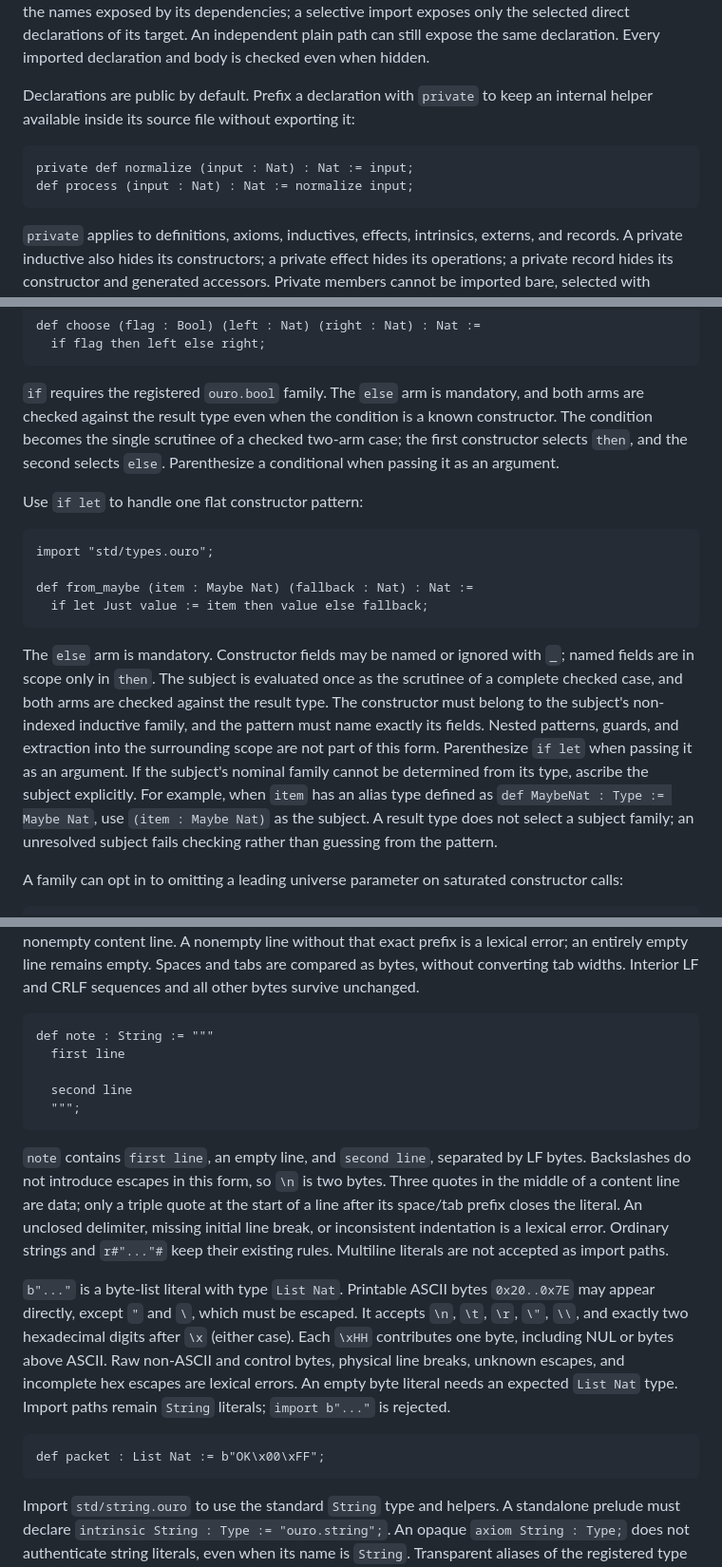
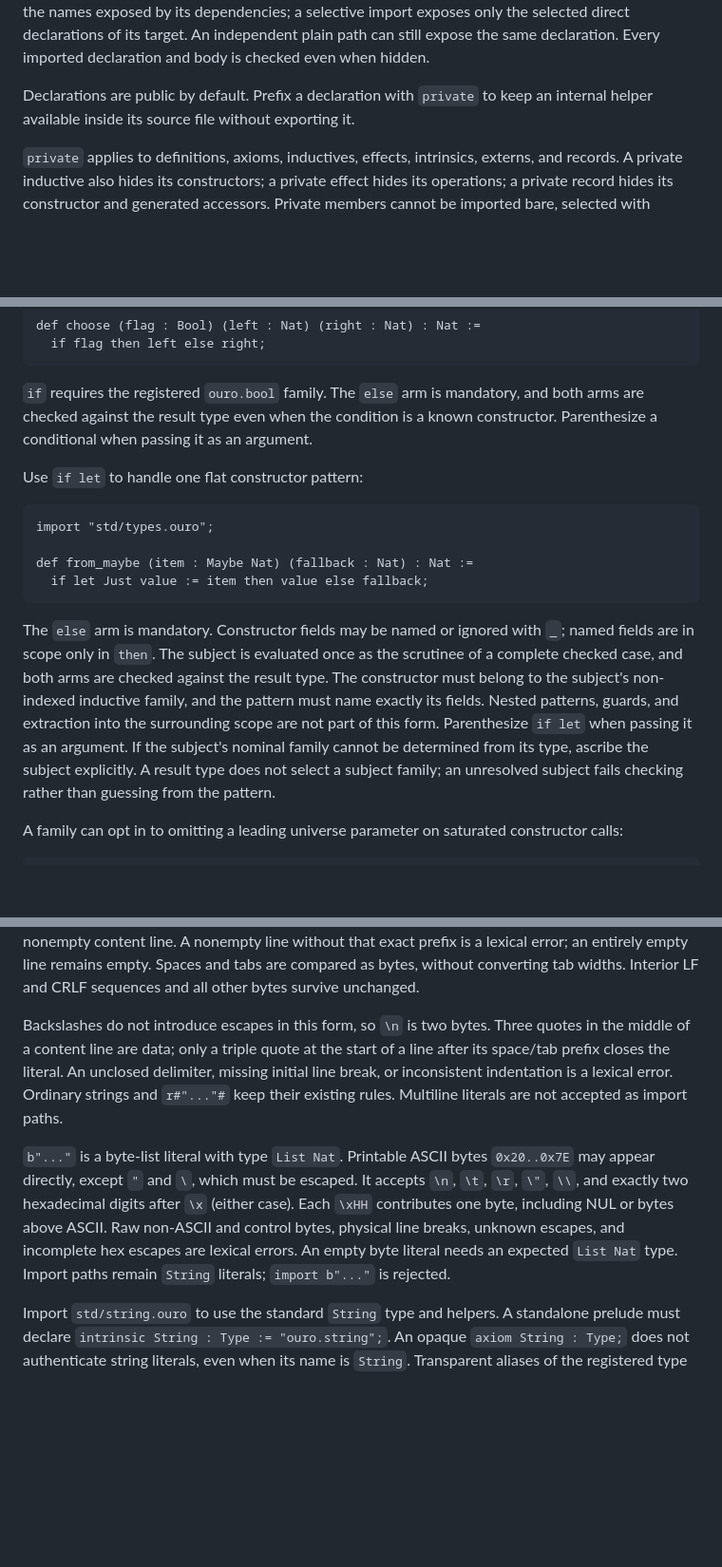
Before and after one commit to eluvane/ouro, a Markdown page: docs/syntax.md, 3 parts joined by grey strips. Shown at 95% size. Drawn GitHub-style; blank space fills up the shorter version.

````diff
--- a/docs/syntax.md
+++ b/docs/syntax.md
@@ -50,12 +50,7 @@ of its target. An independent plain path can still expose the same declaration.
 Every imported declaration and body is checked even when hidden.
 
 Declarations are public by default. Prefix a declaration with `private` to
-keep an internal helper available inside its source file without exporting it:
-
-```ouro
-private def normalize (input : Nat) : Nat := input;
-def process (input : Nat) : Nat := normalize input;
-```
+keep an internal helper available inside its source file without exporting it.
 
 `private` applies to definitions, axioms, inductives, effects, intrinsics,
 externs, and records. A private inductive also hides its constructors; a
@@ -240,9 +235,7 @@ def choose (flag : Bool) (left : Nat) (right : Nat) : Nat :=
 
 `if` requires the registered `ouro.bool` family. The `else` arm is mandatory,
 and both arms are checked against the result type even when the condition is a
-known constructor. The condition becomes the single scrutinee of a checked
-two-arm case; the first constructor selects `then`, and the second selects
-`else`. Parenthesize a conditional when passing it as an argument.
+known constructor. Parenthesize a conditional when passing it as an argument.
 
 Use `if let` to handle one flat constructor pattern:
 
@@ -261,8 +254,7 @@ inductive family, and the pattern must name exactly its fields. Nested patterns,
 guards, and extraction into the surrounding scope are not part of this form.
 Parenthesize `if let` when passing it as an argument.
 If the subject's nominal family cannot be determined from its type, ascribe the
-subject explicitly. For example, when `item` has an alias type defined as
-`def MaybeNat : Type := Maybe Nat`, use `(item : Maybe Nat)` as the subject.
+subject explicitly.
 A result type does not select a subject family; an unresolved subject fails
 checking rather than guessing from the pattern.
 
@@ -513,16 +505,7 @@ prefix is a lexical error; an entirely empty line remains empty. Spaces and
 tabs are compared as bytes, without converting tab widths. Interior LF and
 CRLF sequences and all other bytes survive unchanged.
 
-```ouro
-def note : String := """
-  first line
-
-  second line
-  """;
-```
-
-`note` contains `first line`, an empty line, and `second line`, separated by
-LF bytes. Backslashes do not introduce escapes in this form, so `\n` is two
+Backslashes do not introduce escapes in this form, so `\n` is two
 bytes. Three quotes in the middle of a content line are data; only a triple
 quote at the start of a line after its space/tab prefix closes the literal.
 An unclosed delimiter, missing initial line break, or inconsistent indentation
@@ -537,10 +520,6 @@ bytes above ASCII. Raw non-ASCII and control bytes, physical line breaks,
 unknown escapes, and incomplete hex escapes are lexical errors. An empty byte
 literal needs an expected `List Nat` type. Import paths remain `String`
 literals; `import b"..."` is rejected.
-
-```ouro
-def packet : List Nat := b"OK\x00\xFF";
-```
 
 Import `std/string.ouro` to use the standard `String` type and helpers. A
 standalone prelude must declare `intrinsic String : Type := "ouro.string";`.
````
Also changed, not shown: other parts of docs/syntax.md (+2 -8 lines), docs/language/ergonomic-syntax.md (+4 -51 lines), docs/practical_stdlib.md (+1 -16 lines).
